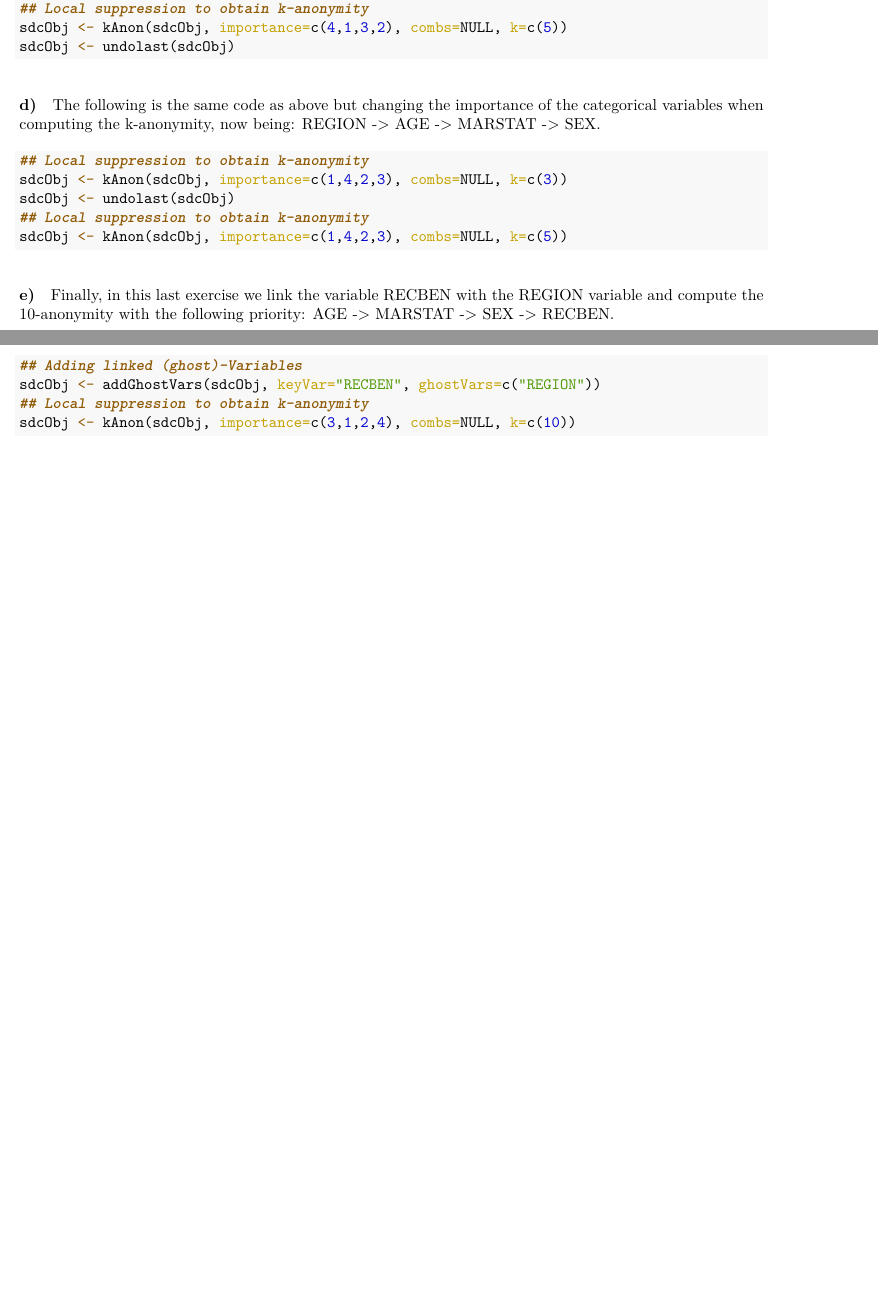
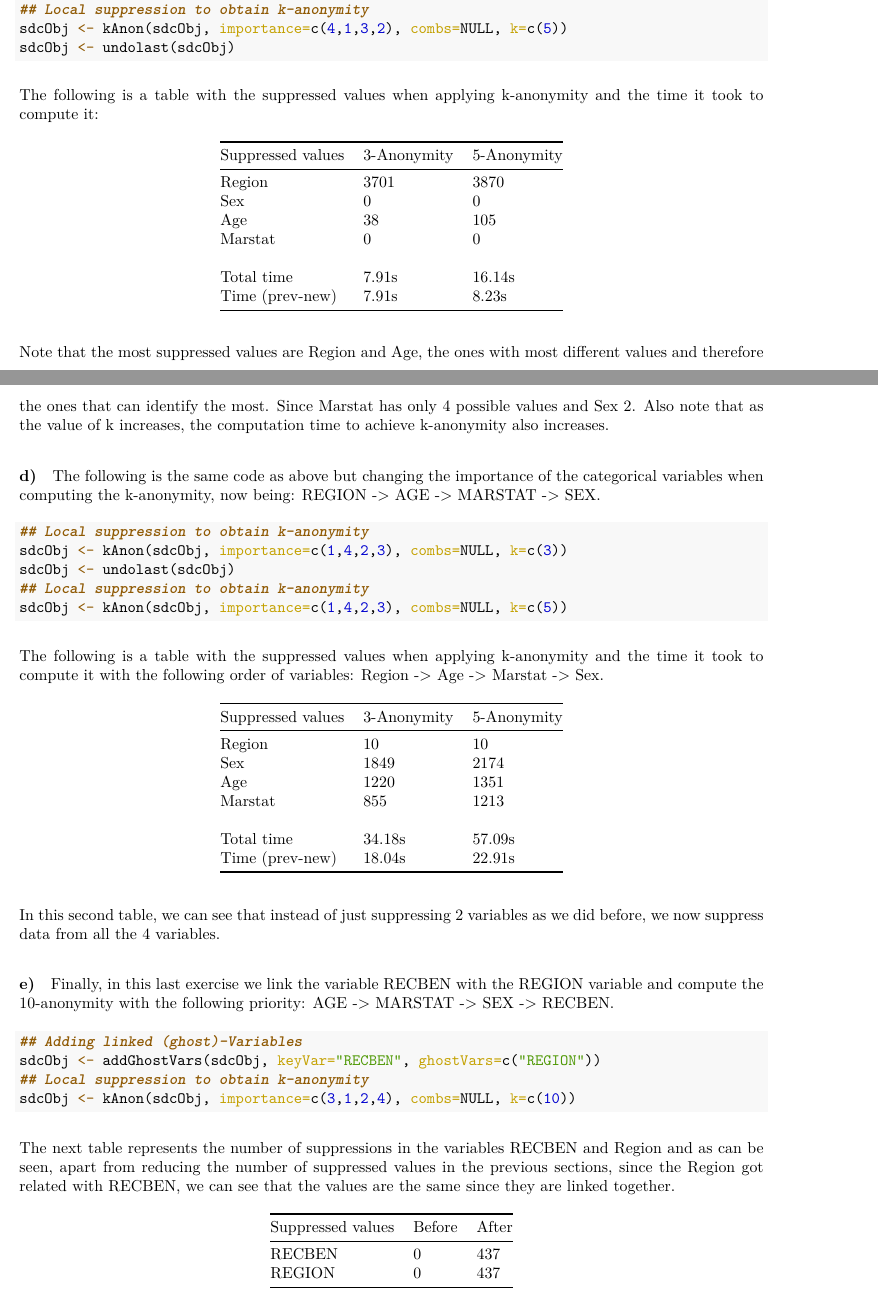
Before and after one commit to Albert-BS/DP-Lab, an R Markdown document (DP_First_Laboratory.Rmd): two parts of pages 6 and 7 of 7, joined at a grey line, cut so that both start at the same text, the shorter picture padded with empty space. The pictures show the output file DP_First_Laboratory.pdf that the author committed with the source.

Commit message:
Almost done

````diff
--- a/DP_First_Laboratory.Rmd
+++ b/DP_First_Laboratory.Rmd
@@ -265,6 +265,20 @@ sdcObj <- kAnon(sdcObj, importance=c(4,1,3,2), combs=NULL, k=c(5))
 sdcObj <- undolast(sdcObj)
 ```
 
+The following is a table with the suppressed values when applying k-anonymity and the time it took to compute it:
+
+| Suppressed values | 3-Anonymity | 5-Anonymity |
+|-------------------|-------------|-------------|
+| Region            | 3701        | 3870        |
+| Sex               | 0           | 0           |
+| Age               | 38          | 105         |
+| Marstat           | 0           | 0           |
+||||
+| Total time        | 7.91s       | 16.14s      |
+| Time (prev-new)   | 7.91s       | 8.23s       |
+
+Note that the most suppressed values are Region and Age, the ones with most different values and therefore the ones that can identify the most. Since Marstat has only 4 possible values and Sex 2. Also note that as the value of k increases, the computation time to achieve k-anonymity also increases.
+
 #### d)
 The following is the same code as above but changing the importance of the categorical variables when computing the k-anonymity, now being: REGION -> AGE -> MARSTAT -> SEX.
 
@@ -275,6 +289,20 @@ sdcObj <- undolast(sdcObj)
 ## Local suppression to obtain k-anonymity
 sdcObj <- kAnon(sdcObj, importance=c(1,4,2,3), combs=NULL, k=c(5))
 ```
+
+The following is a table with the suppressed values when applying k-anonymity and the time it took to compute it with the following order of variables: Region -> Age -> Marstat -> Sex.
+
+| Suppressed values | 3-Anonymity | 5-Anonymity |
+|-------------------|-------------|-------------|
+| Region            | 10          | 10          |
+| Sex               | 1849        | 2174        |
+| Age               | 1220        | 1351        |
+| Marstat           | 855         | 1213        |
+||||
+| Total time        | 34.18s      | 57.09s      |
+| Time (prev-new)   | 18.04s      | 22.91s      |
+
+In this second table, we can see that instead of just suppressing 2 variables as we did before, we now suppress data from all the 4 variables.
 
 #### e)
 Finally, in this last exercise we link the variable RECBEN with the REGION variable and compute the 10-anonymity with the following priority: AGE -> MARSTAT -> SEX -> RECBEN.
@@ -287,3 +315,10 @@ sdcObj <- addGhostVars(sdcObj, keyVar="RECBEN", ghostVars=c("REGION"))
 sdcObj <- kAnon(sdcObj, importance=c(3,1,2,4), combs=NULL, k=c(10))
 
 ```
+
+The next table represents the number of suppressions in the variables RECBEN and Region and as can be seen, apart from reducing the number of suppressed values in the previous sections, since the Region got related with RECBEN, we can see that the values are the same since they are linked together.
+
+| Suppressed values | Before      | After       |
+|-------------------|-------------|-------------|
+| RECBEN            | 0          | 437          |
+| REGION            | 0        | 437        |
````
Also changed, not shown: DP_First_Laboratory.pdf.
